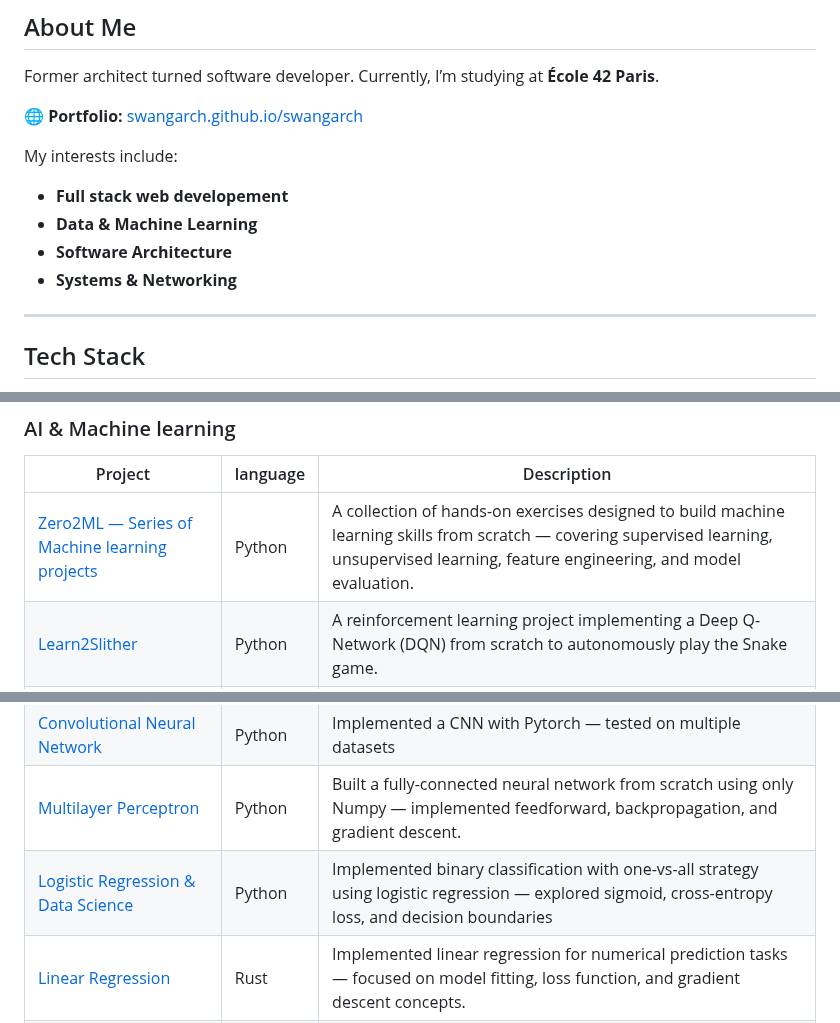
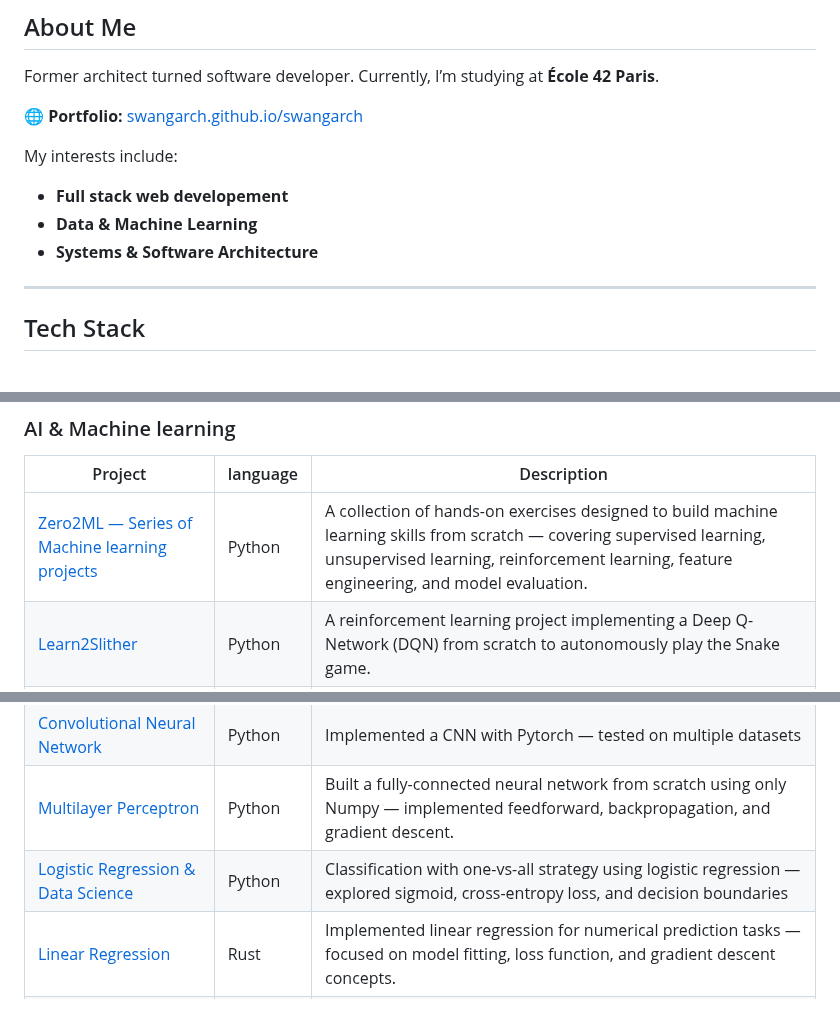
Before and after one commit to swangarch/swangarch, a Markdown page: README.md, 3 parts joined by grey strips. Rendered like a GitHub page.

Commit message:
update readme
Updated interests and project descriptions in README.md.

```diff
--- a/README.md
+++ b/README.md
@@ -7,8 +7,7 @@ Former architect turned software developer. Currently, I’m studying at **Écol
 My interests include:
 - **Full stack web developement**
 - **Data & Machine Learning**
-- **Software Architecture**
-- **Systems & Networking**
+- **Systems & Software Architecture**
 ---
 
 ## Tech Stack
@@ -66,12 +65,12 @@ My interests include:
 
 | Project |language| Description |
 |----------|-------------|-------------|
-| [Zero2ML — Series of Machine learning projects](https://github.com/swangarch/zero2ml) |Python| A collection of hands-on exercises designed to build machine learning skills from scratch — covering supervised learning, unsupervised learning, feature engineering, and model evaluation. |
+| [Zero2ML — Series of Machine learning projects](https://github.com/swangarch/zero2ml) |Python| A collection of hands-on exercises designed to build machine learning skills from scratch — covering supervised learning, unsupervised learning, reinforcement learning, feature engineering, and model evaluation. |
 | [Learn2Slither](https://github.com/swangarch/learn2slither) |Python| A reinforcement learning project implementing a Deep Q-Network (DQN) from scratch to autonomously play the Snake game. |
 | [Leaffliction](https://github.com/swangarch/leaffliction) |Python| A computer vision project using CNNs to identify leaf diseases across two species and eight disease types, achieving 95-98% accuracy for early detection in precision agriculture. |
 | [Convolutional Neural Network](https://github.com/swangarch/convolutional_neural_network) |Python| Implemented a CNN with Pytorch — tested on multiple datasets |
 | [Multilayer Perceptron](https://github.com/swangarch/multilayer_perceptron) |Python| Built a fully-connected neural network from scratch using only Numpy — implemented feedforward, backpropagation, and gradient descent. |
-| [Logistic Regression & Data Science](https://github.com/swangarch/DSLR) |Python| Implemented binary classification with one-vs-all strategy using logistic regression — explored sigmoid, cross-entropy loss, and decision boundaries |
+| [Logistic Regression & Data Science](https://github.com/swangarch/DSLR) |Python| Classification with one-vs-all strategy using logistic regression — explored sigmoid, cross-entropy loss, and decision boundaries |
 | [Linear Regression](https://github.com/swangarch/linear_regression) |Rust| Implemented linear regression for numerical prediction tasks — focused on model fitting, loss function, and gradient descent concepts. |
 | [Piscine python for data science](https://github.com/swangarch/python_piscine) |Python| Python foundation for data science, including basic syntax, Numpy, Matplotlib and Pandas|
 
```
